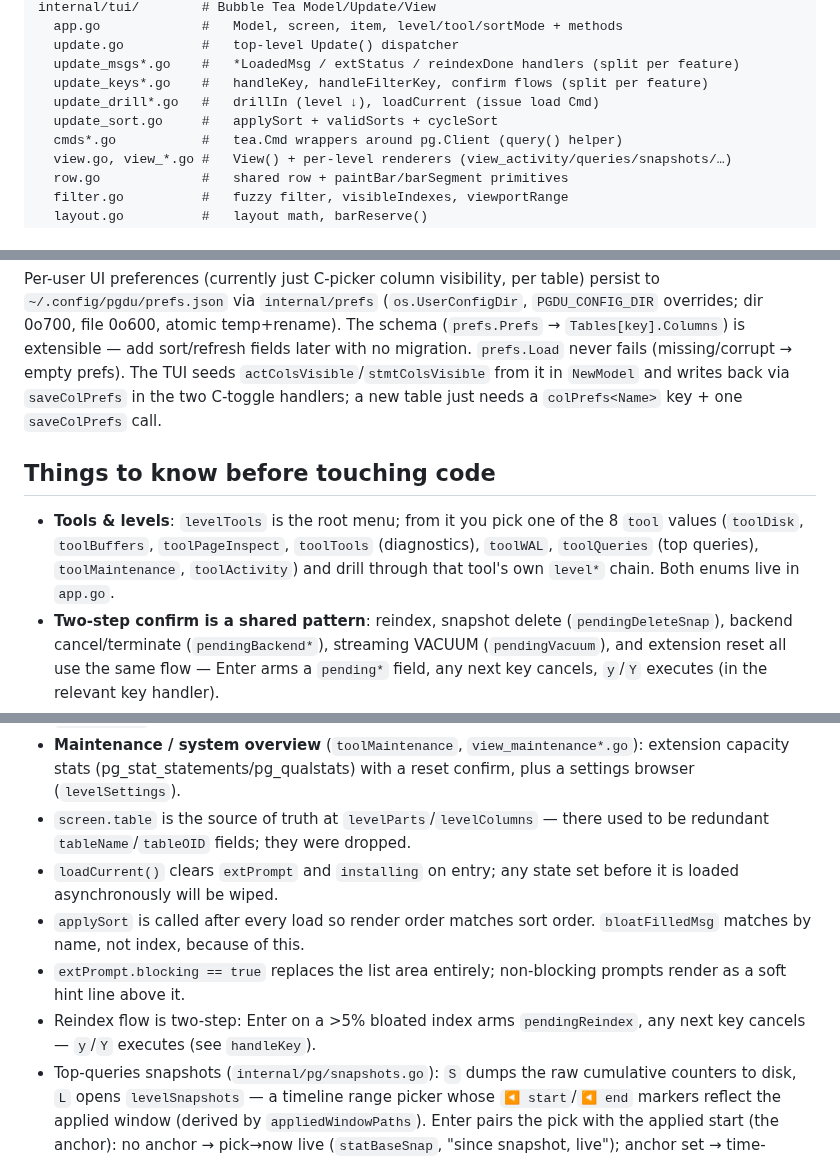
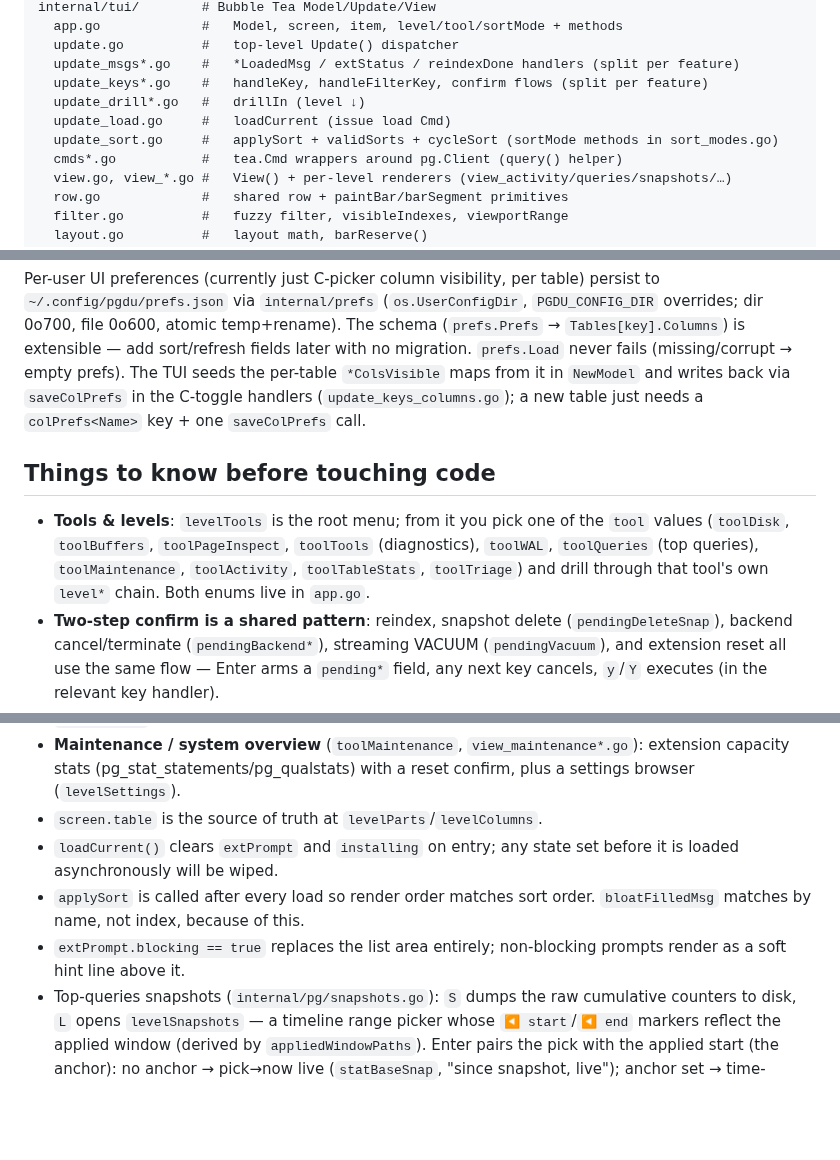
Before and after one commit to innogames/pgdu, a Markdown page: CLAUDE.md, 3 parts joined by grey strips. Rendered like a GitHub page; blank space fills up the shorter version.

```diff
--- a/CLAUDE.md
+++ b/CLAUDE.md
@@ -22,8 +22,9 @@ internal/tui/        # Bubble Tea Model/Update/View
   update.go          #   top-level Update() dispatcher
   update_msgs*.go    #   *LoadedMsg / extStatus / reindexDone handlers (split per feature)
   update_keys*.go    #   handleKey, handleFilterKey, confirm flows (split per feature)
-  update_drill*.go   #   drillIn (level ↓), loadCurrent (issue load Cmd)
-  update_sort.go     #   applySort + validSorts + cycleSort
+  update_drill*.go   #   drillIn (level ↓)
+  update_load.go     #   loadCurrent (issue load Cmd)
+  update_sort.go     #   applySort + validSorts + cycleSort (sortMode methods in sort_modes.go)
   cmds*.go           #   tea.Cmd wrappers around pg.Client (query() helper)
   view.go, view_*.go #   View() + per-level renderers (view_activity/queries/snapshots/…)
   row.go             #   shared row + paintBar/barSegment primitives
@@ -85,16 +86,17 @@ persist to `~/.config/pgdu/prefs.json` via `internal/prefs` (`os.UserConfigDir`,
 `PGDU_CONFIG_DIR` overrides; dir 0o700, file 0o600, atomic temp+rename). The
 schema (`prefs.Prefs` → `Tables[key].Columns`) is extensible — add sort/refresh
 fields later with no migration. `prefs.Load` never fails (missing/corrupt →
-empty prefs). The TUI seeds `actColsVisible`/`stmtColsVisible` from it in
-`NewModel` and writes back via `saveColPrefs` in the two C-toggle handlers; a new
-table just needs a `colPrefs<Name>` key + one `saveColPrefs` call.
+empty prefs). The TUI seeds the per-table `*ColsVisible` maps from it in
+`NewModel` and writes back via `saveColPrefs` in the C-toggle handlers
+(`update_keys_columns.go`); a new table just needs a `colPrefs<Name>` key + one
+`saveColPrefs` call.
 
 ## Things to know before touching code
 
-- **Tools & levels**: `levelTools` is the root menu; from it you pick one of the 8 `tool`
+- **Tools & levels**: `levelTools` is the root menu; from it you pick one of the `tool`
   values (`toolDisk`, `toolBuffers`, `toolPageInspect`, `toolTools` (diagnostics), `toolWAL`,
-  `toolQueries` (top queries), `toolMaintenance`, `toolActivity`) and drill through that
-  tool's own `level*` chain. Both enums live in `app.go`.
+  `toolQueries` (top queries), `toolMaintenance`, `toolActivity`, `toolTableStats`,
+  `toolTriage`) and drill through that tool's own `level*` chain. Both enums live in `app.go`.
 - **Two-step confirm is a shared pattern**: reindex, snapshot delete (`pendingDeleteSnap`),
   backend cancel/terminate (`pendingBackend*`), streaming VACUUM (`pendingVacuum`), and
   extension reset all use the same flow — Enter arms a `pending*` field, any next key
@@ -115,16 +117,13 @@ table just needs a `colPrefs<Name>` key + one `saveColPrefs` call.
 - **Maintenance / system overview** (`toolMaintenance`, `view_maintenance*.go`): extension
   capacity stats (pg_stat_statements/pg_qualstats) with a reset confirm, plus a settings
   browser (`levelSettings`).
-- `screen.table` is the source of truth at `levelParts`/`levelColumns` — there
-  used to be redundant `tableName`/`tableOID` fields; they were dropped.
+- `screen.table` is the source of truth at `levelParts`/`levelColumns`.
 - `loadCurrent()` clears `extPrompt` and `installing` on entry; any state set
   before it is loaded asynchronously will be wiped.
 - `applySort` is called after every load so render order matches sort order.
   `bloatFilledMsg` matches by name, not index, because of this.
 - `extPrompt.blocking == true` replaces the list area entirely; non-blocking
   prompts render as a soft hint line above it.
-- Reindex flow is two-step: Enter on a >5% bloated index arms `pendingReindex`,
-  any next key cancels — `y`/`Y` executes (see `handleKey`).
 - Top-queries snapshots (`internal/pg/snapshots.go`): `S` dumps the raw
   cumulative counters to disk, `L` opens `levelSnapshots` — a timeline range
   picker whose `◀ start`/`◀ end` markers reflect the applied window (derived by
```
Also changed, not shown: other parts of CLAUDE.md (+1 -1 lines), README.md (+47 -28 lines), docs/page_tuple.png (added), 1 other file.
